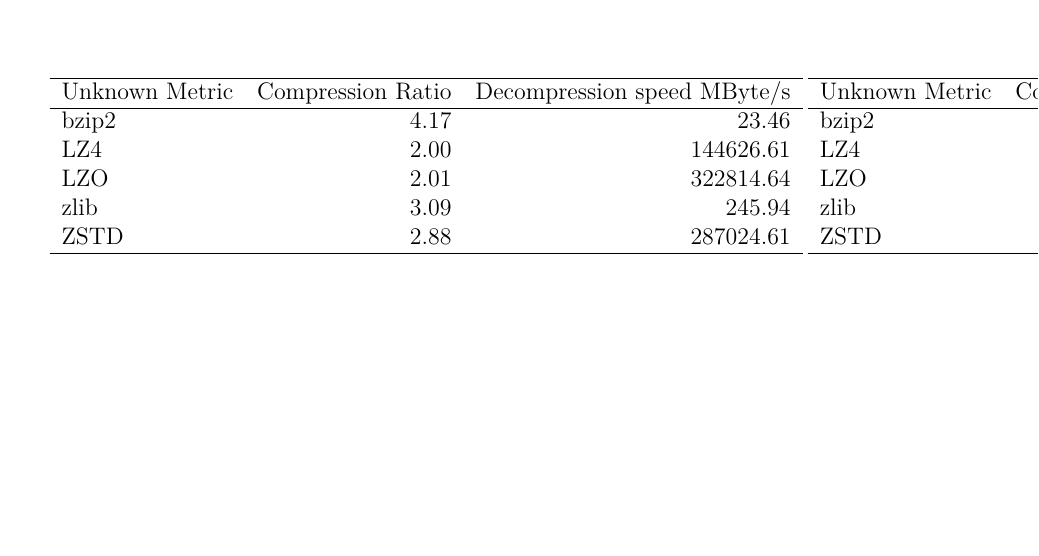
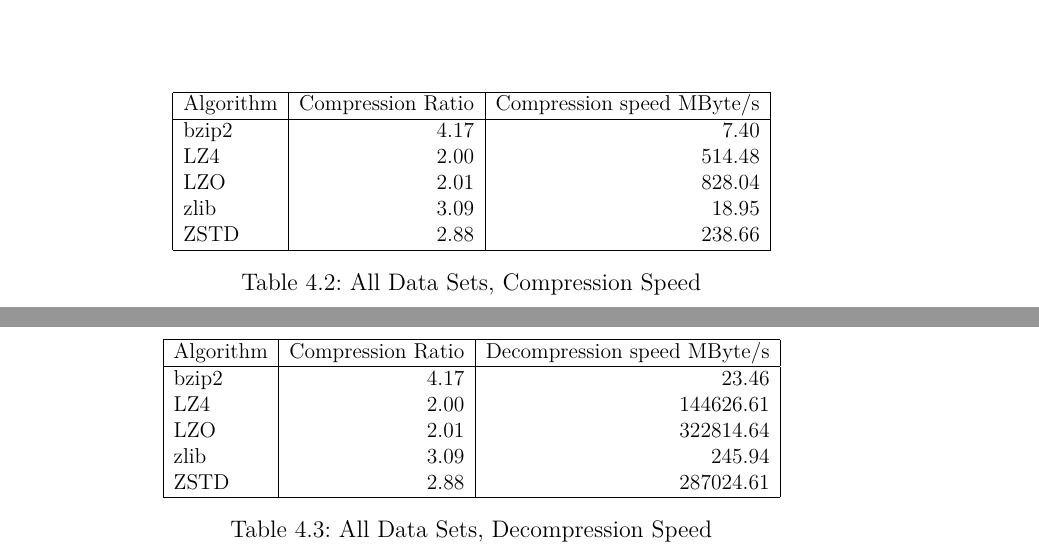
Before and after one commit to hatzel/pre, a LaTeX document (Bericht/bericht.tex): part of page 17 of 17 before the commit and two parts of pages 12 and 13 of 20 after it, the two joined at a grey line, cut at the place of the change, the shorter picture padded with empty space. Compiled offline with pdfLaTeX.

Commit message:
tables and pics included

```diff
--- a/Bericht/bericht.tex
+++ b/Bericht/bericht.tex
@@ -268,0 +291,38 @@ For the other extreme of the speed compression ratio trade-off we decided to go
+\begin{table}
+\begin{center}
+\scalebox{0.9}{
+\begin{tabular}{|l|r|r|}
+	\hline
+	Algorithm        &   Compression Ratio &   Compression speed MByte/s \\
+	\hline
+	bzip2            &                4.17 &                        7.40 \\
+	LZ4              &                2.00 &                      514.48 \\
+	LZO              &                2.01 &                      828.04 \\
+	zlib             &                3.09 &                       18.95 \\
+	ZSTD             &                2.88 &                      238.66 \\
+	\hline
+\end{tabular}
+}
+\caption{All Data Sets, Compression Speed}
+\label{tab:ov_comp}
+\end{center}
+\end{table}
+
+
+%%Data from 28_03_01_19.db, filtered with: None
+\begin{table}
+\begin{center}
+\scalebox{0.9}{
+\begin{tabular}{|l|r|r|}
+	\hline
+ 	Algorithm        &   Compression Ratio &   Decompression speed MByte/s \\
+	\hline
+	bzip2            &                4.17 &                         23.46 \\
+	LZ4              &                2.00 &                     144626.61 \\
+	LZO              &                2.01 &                     322814.64 \\
+	zlib             &                3.09 &                        245.94 \\
+	ZSTD             &                2.88 &                     287024.61 \\
+	\hline
+\end{tabular}
+}
+\caption{All Data Sets, Decompression Speed}
@@ -331,33 +397,9 @@ Wir versichern, dass wir die Arbeit selbstständig verfasst, die Arbeiten am Pro
 
 \smallskip
 
+%Hamburg, den 29.03.2015  \quad \dotfill \\ \\
+
 \bigskip
 \bigskip
 \bigskip
-
-%Hamburg, den 29.03.2015  \quad \dotfill \\ \\
-%%Data from 28_03_01_19.db, filtered with: None
-\begin{tabular}{lrr}
-\hline
- Unknown Metric   &   Compression Ratio &   Decompression speed MByte/s \\
-\hline
- bzip2            &                4.17 &                         23.46 \\
- LZ4              &                2.00 &                     144626.61 \\
- LZO              &                2.01 &                     322814.64 \\
- zlib             &                3.09 &                        245.94 \\
- ZSTD             &                2.88 &                     287024.61 \\
-\hline
-\end{tabular}
-%%Data from 28_03_01_19.db, filtered with: None
-\begin{tabular}{lrr}
-\hline
- Unknown Metric   &   Compression Ratio &   Compression speed MByte/s \\
-\hline
- bzip2            &                4.17 &                        7.40 \\
- LZ4              &                2.00 &                      514.48 \\
- LZO              &                2.01 &                      828.04 \\
- zlib             &                3.09 &                       18.95 \\
- ZSTD             &                2.88 &                      238.66 \\
-\hline
-\end{tabular}
 \end{document}
```
Also changed, not shown: Bericht/bericht.tex (28 more changed lines).
